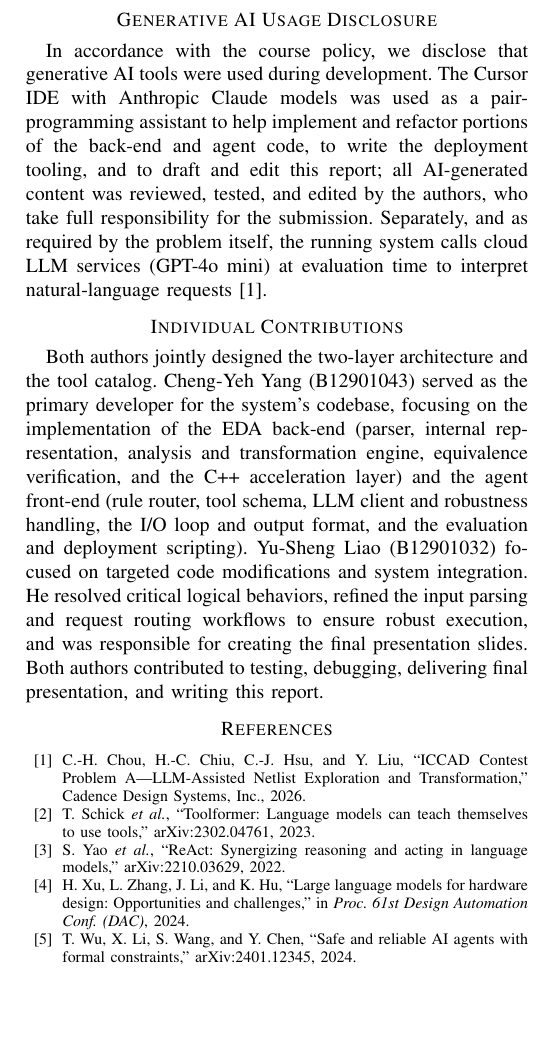
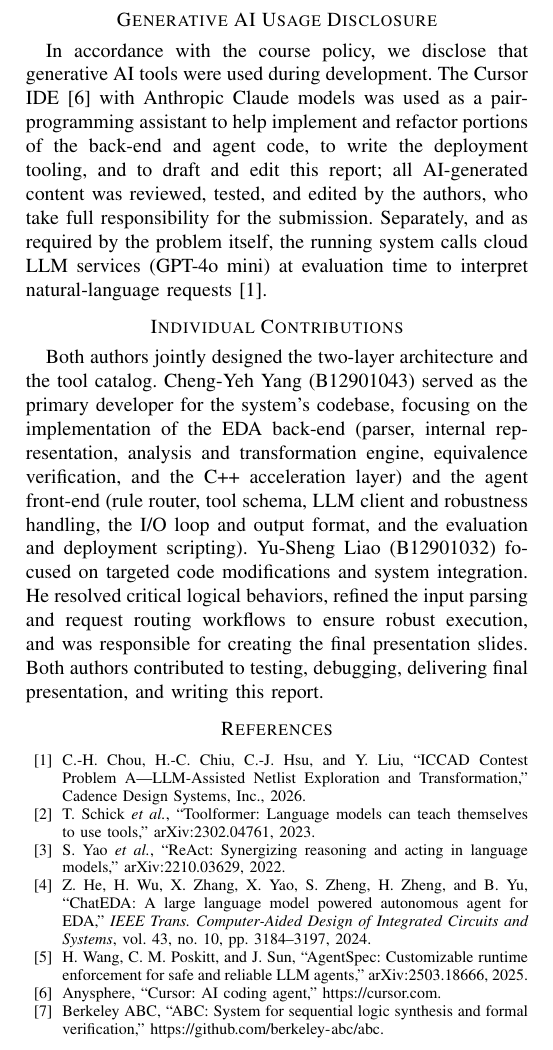
Before and after one commit to LonerDavid/CADContest, a LaTeX paper (docs/report.tex): part of page 4 of 4, cut so that both start at the same text, the shorter picture padded with empty space. Compiled offline with pdfLaTeX.

Commit message:
Verify and restore report references

```diff
--- a/docs/report.tex
+++ b/docs/report.tex
@@ -334,7 +334,7 @@ deterministic layer closes.
 
 \section*{Generative AI Usage Disclosure}
 In accordance with the course policy, we disclose that generative AI tools were
-used during development. The Cursor IDE with Anthropic Claude models was used as
+used during development. The Cursor IDE~\cite{cursor} with Anthropic Claude models was used as
 a pair-programming assistant to help implement and refactor portions of the
 back-end and agent code, to write the deployment tooling, and to draft and edit
 this report; all AI-generated content was reviewed, tested, and edited by the
@@ -363,11 +363,17 @@ Cadence Design Systems, Inc., 2026.
 teach themselves to use tools,'' arXiv:2302.04761, 2023.
 \bibitem{react} S. Yao \emph{et al.}, ``ReAct: Synergizing reasoning and acting
 in language models,'' arXiv:2210.03629, 2022.
-\bibitem{xu2024llm} H. Xu, L. Zhang, J. Li, and K. Hu, ``Large language models
-for hardware design: Opportunities and challenges,'' in \emph{Proc. 61st Design
-Automation Conf. (DAC)}, 2024.
-\bibitem{wu2024safe} T. Wu, X. Li, S. Wang, and Y. Chen, ``Safe and reliable AI
-agents with formal constraints,'' arXiv:2401.12345, 2024.
+\bibitem{chateda} Z. He, H. Wu, X. Zhang, X. Yao, S. Zheng, H. Zheng, and B.
+Yu, ``ChatEDA: A large language model powered autonomous agent for EDA,''
+\emph{IEEE Trans. Computer-Aided Design of Integrated Circuits and Systems},
+vol.~43, no.~10, pp.~3184--3197, 2024.
+\bibitem{agentspec} H. Wang, C. M. Poskitt, and J. Sun, ``AgentSpec:
+Customizable runtime enforcement for safe and reliable LLM agents,''
+arXiv:2503.18666, 2025.
+\bibitem{cursor} Anysphere, ``Cursor: AI coding agent,''
+\url{https://cursor.com}.
+\bibitem{abc} Berkeley ABC, ``ABC: System for sequential logic synthesis and
+formal verification,'' \url{https://github.com/berkeley-abc/abc}.
 \end{thebibliography}
 
 \end{document}
```
Also changed, not shown: docs/report.pdf, docs/report.tex (10 more changed lines).
